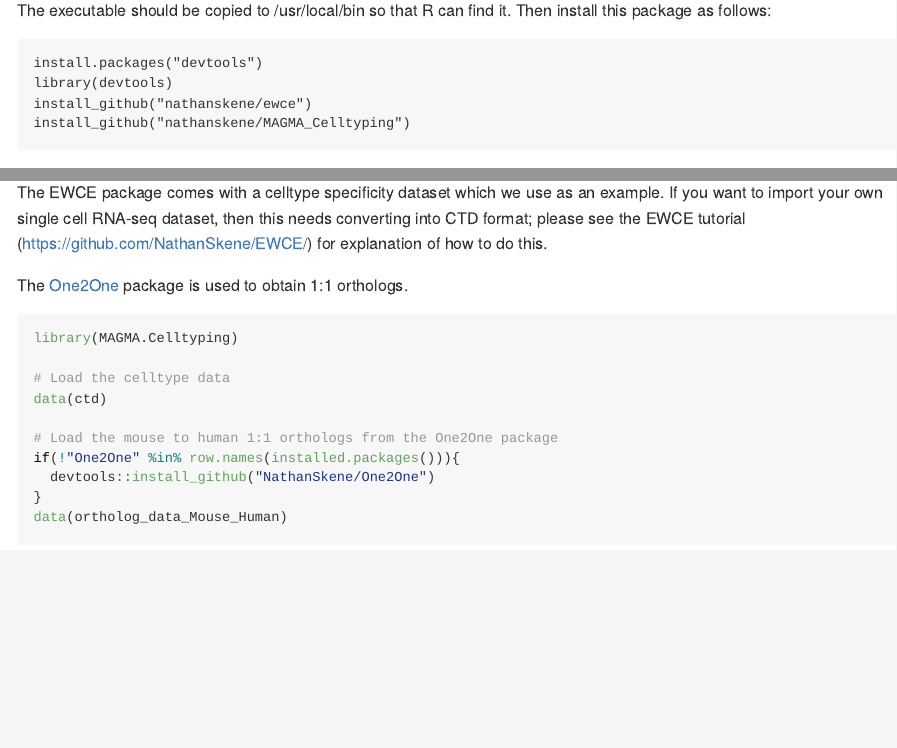
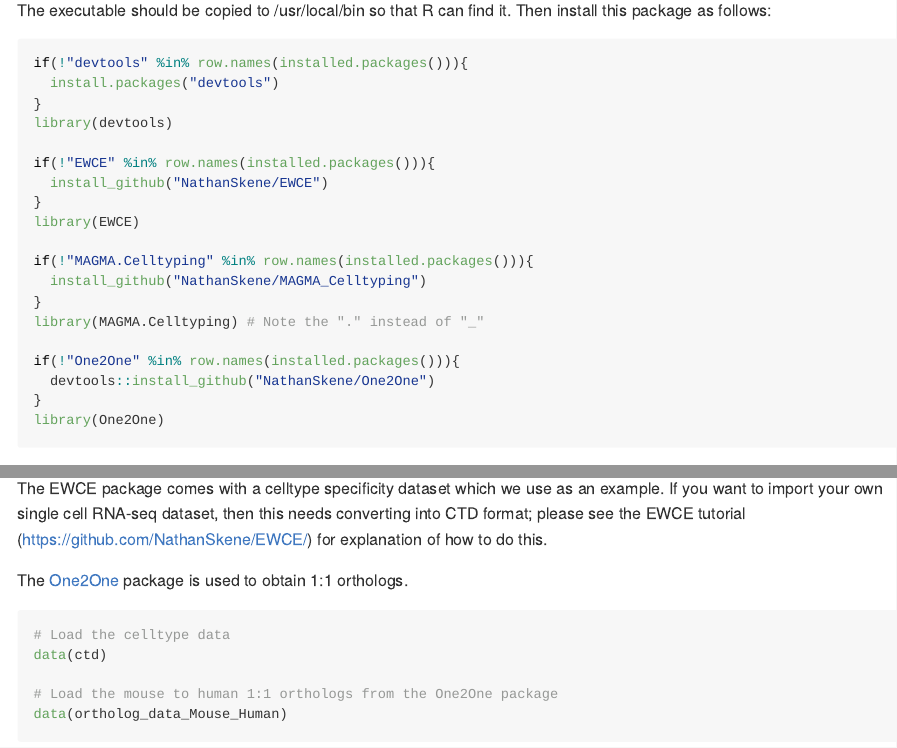
Before and after one commit to neurogenomics/MAGMA_Celltyping, an R Markdown document (README.Rmd): the page in a window 1100 px wide, from 1100 px down, and a second part further down, joined at a grey line. The pictures show the output file README.md that the author committed with the source, drawn offline in the style of GitHub; long lines of code are wrapped.

Commit message:
Add automatic installation to README

````diff
--- a/README.Rmd
+++ b/README.Rmd
@@ -24,11 +24,26 @@ Before installing this package it is neccesary to install the magma software pac
 
 The executable should be copied to /usr/local/bin so that R can find it. Then install this package as follows:
 
-```
-install.packages("devtools")
+```{r, eval=FALSE}
+if(!"devtools" %in% row.names(installed.packages())){
+  install.packages("devtools")
+}
 library(devtools)
-install_github("nathanskene/ewce")
-install_github("nathanskene/MAGMA_Celltyping")
+
+if(!"EWCE" %in% row.names(installed.packages())){
+  install_github("NathanSkene/EWCE")
+}
+library(EWCE)
+
+if(!"MAGMA.Celltyping" %in% row.names(installed.packages())){
+  install_github("NathanSkene/MAGMA_Celltyping")
+}
+library(MAGMA.Celltyping) # Note the "." instead of "_"
+
+if(!"One2One" %in% row.names(installed.packages())){
+  devtools::install_github("NathanSkene/One2One")
+}
+library(One2One)
 ```
 ## Using the package (basic usage)
 
@@ -59,15 +74,10 @@ The EWCE package comes with a celltype specificity dataset which we use as an ex
 The [One2One](https://github.com/NathanSkene/One2One) package is used to obtain 1:1 orthologs.
 
 ```{r, eval=FALSE }
-library(MAGMA.Celltyping)
-
 # Load the celltype data
 data(ctd)
 
 # Load the mouse to human 1:1 orthologs from the One2One package
-if(!"One2One" %in% row.names(installed.packages())){
-  devtools::install_github("NathanSkene/One2One")
-}
 data(ortholog_data_Mouse_Human)
 ```
 
````
Also changed, not shown: README.md.
